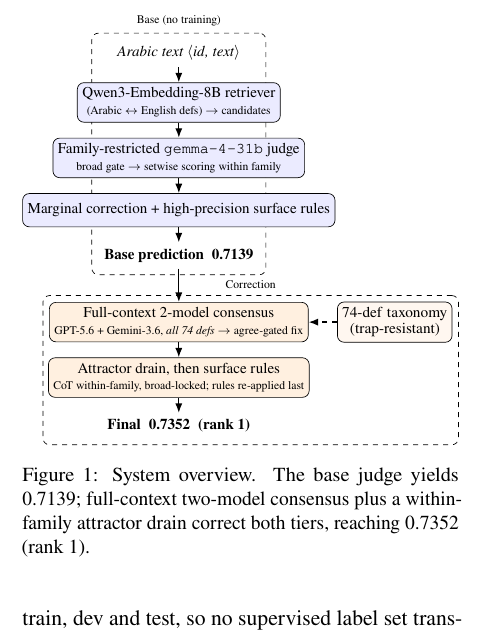
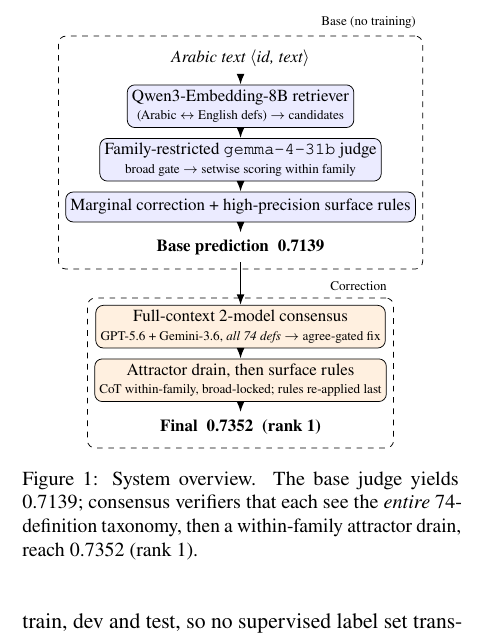
Before and after one commit to Hassn11q/thakaa-aragenre-2026, a LaTeX paper (paper/aragenre_thaka.tex): part of one column of page 2 of 11, cut so that both start at the same text. Compiled offline with LuaLaTeX.

Commit message:
fix: correct figure group boxes, label collisions, and label legibility

```diff
--- a/paper/aragenre_thaka.tex
+++ b/paper/aragenre_thaka.tex
@@ -147,11 +147,11 @@
 
 \begin{figure}[t]
 \centering
-\resizebox{\columnwidth}{!}{%
+\resizebox{0.836\columnwidth}{!}{%
 \begin{tikzpicture}[
   font=\small,
-  node distance=3.2mm,
-  box/.style={draw,rounded corners,align=center,inner sep=3pt,minimum height=7mm,fill=blue!5},
+  node distance=1.9mm,
+  box/.style={draw,rounded corners,align=center,inner sep=2.5pt,minimum height=5.6mm,fill=blue!5},
   base/.style={box,fill=blue!8},
   corr/.style={box,fill=orange!12},
   io/.style={align=center,font=\small\itshape},
@@ -167,20 +167,19 @@
 \draw[ar] (text)--(embed); \draw[ar] (embed)--(judge);
 \draw[ar] (judge)--(rules); \draw[ar] (rules)--(basep);
 % correction stages
-\node[corr,below=7mm of basep] (cons) {Full-context 2-model consensus\\ \scriptsize GPT-5.6 + Gemini-3.6, \emph{all 74 defs} $\rightarrow$ agree-gated fix};
+\node[corr,below=8mm of basep] (cons) {Full-context 2-model consensus\\ \scriptsize GPT-5.6 + Gemini-3.6, \emph{all 74 defs} $\rightarrow$ agree-gated fix};
 \node[corr,below=of cons] (drain) {Attractor drain, then surface rules\\ \scriptsize CoT within-family, broad-locked; rules re-applied last};
 \node[res,below=of drain] (finalp) {Final \;\textbf{0.7352} \;(rank 1)};
 \draw[ar] (basep)--(cons); \draw[ar] (cons)--(drain); \draw[ar] (drain)--(finalp);
-% taxonomy side-note into consensus
-\node[box,fill=orange!6,right=6mm of cons,text width=22mm] (tax) {74-def taxonomy (trap-resistant)};
-\draw[ar,dashed] (tax)--(cons);
 \begin{scope}[on background layer]
-  \node[draw,dashed,rounded corners,fit=(text)(basep),label=above:{\scriptsize Base (no training)}] {};
-  \node[draw,dashed,rounded corners,fit=(cons)(finalp)(tax),label=above:{\scriptsize Correction}] {};
+  \node[draw,dashed,rounded corners,fit=(text)(embed)(judge)(rules)(basep),
+        label={[anchor=south east]north east:{\scriptsize Base (no training)}}] {};
+  \node[draw,dashed,rounded corners,fit=(cons)(drain)(finalp),
+        label={[anchor=south east]north east:{\scriptsize Correction}}] {};
 \end{scope}
 \end{tikzpicture}}
-\caption{System overview. The base judge yields 0.7139; full-context two-model consensus
-plus a within-family attractor drain correct both tiers, reaching 0.7352 (rank~1).}
+\caption{System overview. The base judge yields 0.7139; consensus verifiers that each see the
+\emph{entire} 74-definition taxonomy, then a within-family attractor drain, reach 0.7352 (rank~1).}
 \label{fig:arch}
 \end{figure}
 
```
Also changed, not shown: paper/aragenre_thaka.pdf.
